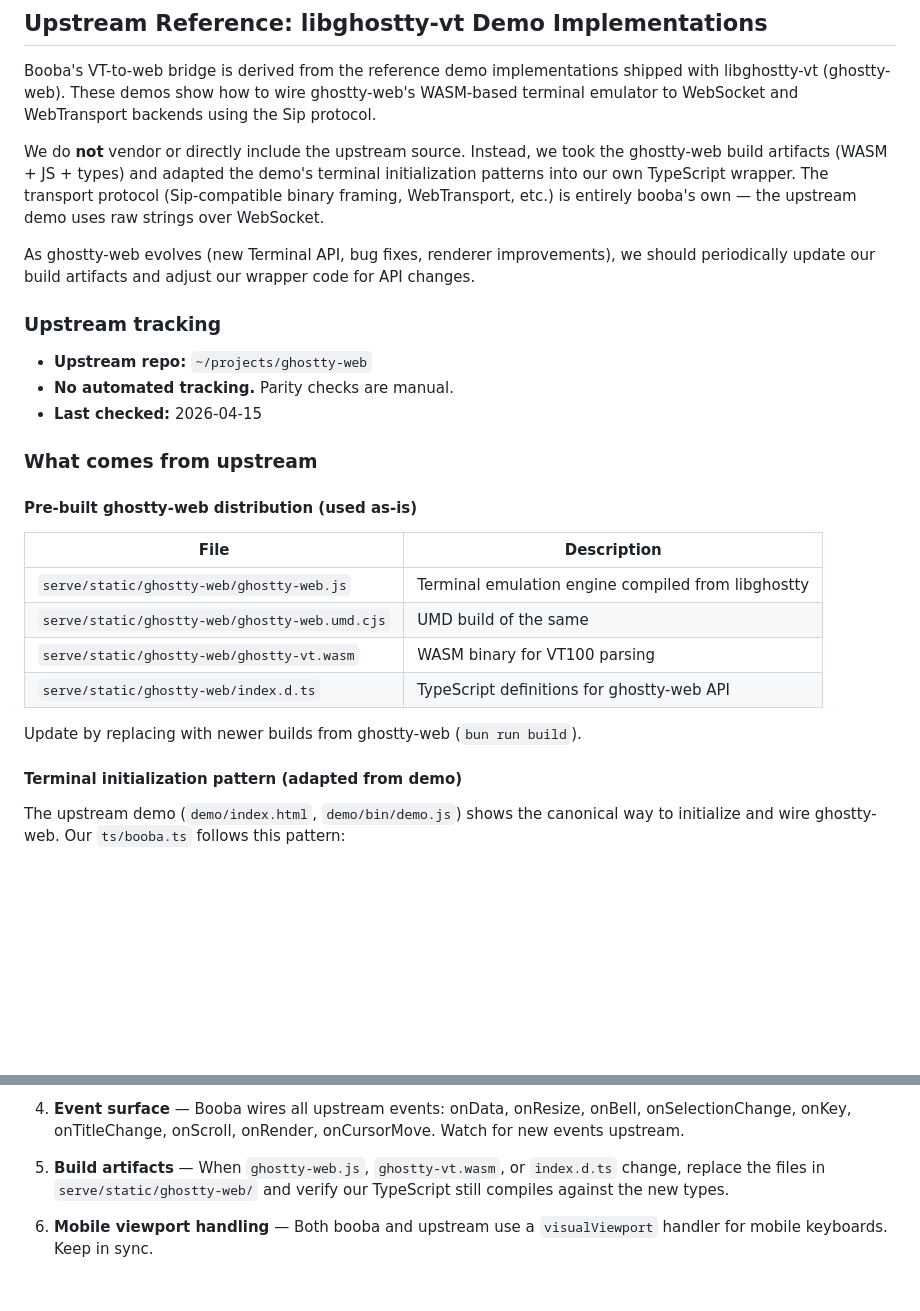
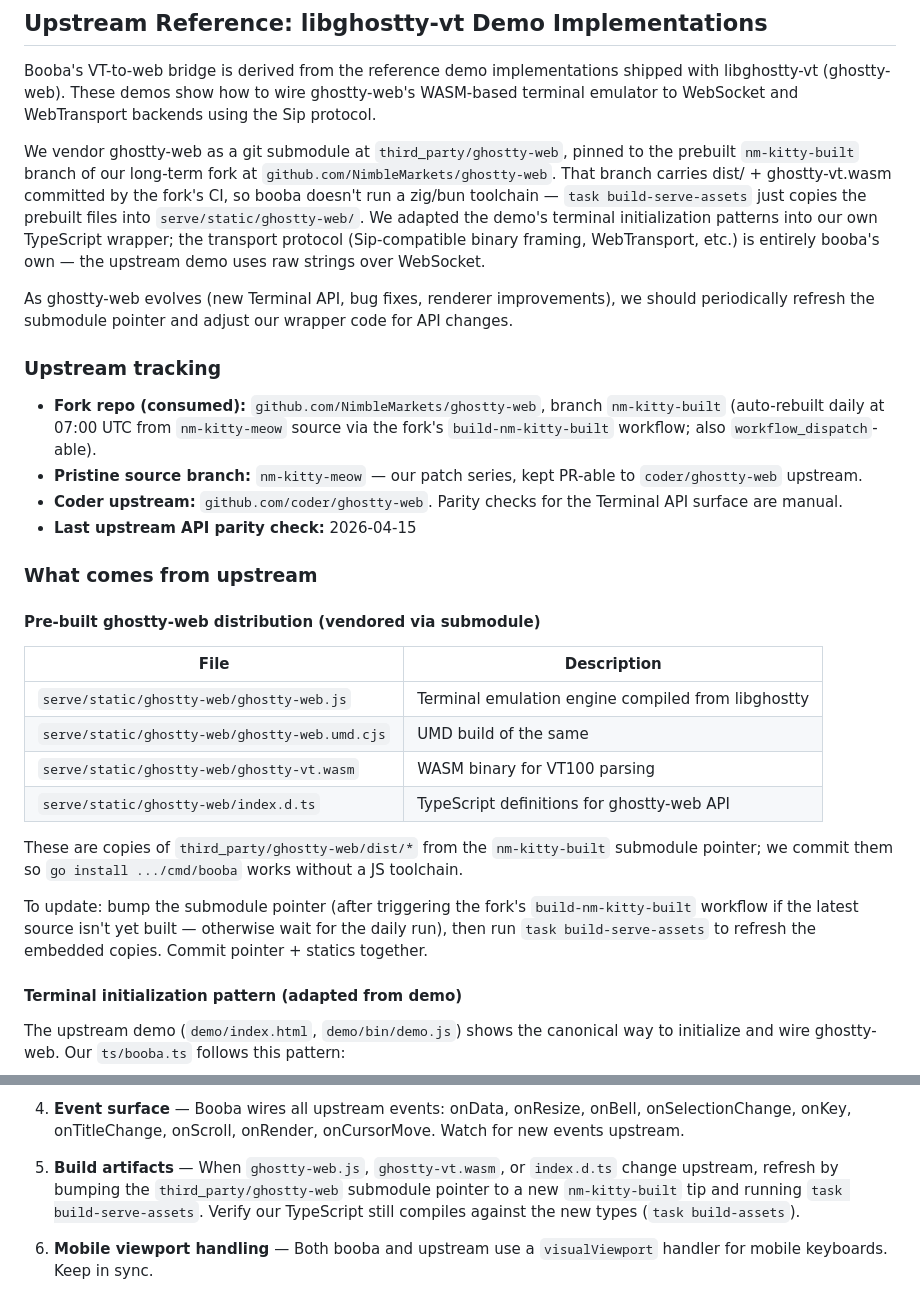
Before and after one commit to NimbleMarkets/go-booba, a Markdown page: AGENTS.md, 2 parts joined by grey strips. Rendered like a GitHub page; blank space fills up the shorter version.

Commit message:
docs: add Renderer Configuration section to DEVELOP.md and update AGENTS.md

```diff
--- a/AGENTS.md
+++ b/AGENTS.md
@@ -26,25 +26,35 @@ shipped with libghostty-vt (ghostty-web). These demos show how to wire
 ghostty-web's WASM-based terminal emulator to WebSocket and WebTransport
 backends using the Sip protocol.
 
-We do **not** vendor or directly include the upstream source. Instead, we
-took the ghostty-web build artifacts (WASM + JS + types) and adapted the
-demo's terminal initialization patterns into our own TypeScript wrapper.
-The transport protocol (Sip-compatible binary framing, WebTransport, etc.)
-is entirely booba's own — the upstream demo uses raw strings over WebSocket.
+We vendor ghostty-web as a git submodule at `third_party/ghostty-web`,
+pinned to the prebuilt `nm-kitty-built` branch of our long-term fork at
+`github.com/NimbleMarkets/ghostty-web`. That branch carries dist/ +
+ghostty-vt.wasm committed by the fork's CI, so booba doesn't run a
+zig/bun toolchain — `task build-serve-assets` just copies the prebuilt
+files into `serve/static/ghostty-web/`. We adapted the demo's terminal
+initialization patterns into our own TypeScript wrapper; the transport
+protocol (Sip-compatible binary framing, WebTransport, etc.) is entirely
+booba's own — the upstream demo uses raw strings over WebSocket.
 
-As ghostty-web evolves (new Terminal API, bug fixes, renderer improvements),
-we should periodically update our build artifacts and adjust our wrapper
-code for API changes.
+As ghostty-web evolves (new Terminal API, bug fixes, renderer
+improvements), we should periodically refresh the submodule pointer and
+adjust our wrapper code for API changes.
 
 ### Upstream tracking
 
-- **Upstream repo:** `~/projects/ghostty-web`
-- **No automated tracking.** Parity checks are manual.
-- **Last checked:** 2026-04-15
+- **Fork repo (consumed):** `github.com/NimbleMarkets/ghostty-web`,
+  branch `nm-kitty-built` (auto-rebuilt daily at 07:00 UTC from
+  `nm-kitty-meow` source via the fork's `build-nm-kitty-built` workflow;
+  also `workflow_dispatch`-able).
+- **Pristine source branch:** `nm-kitty-meow` — our patch series, kept
+  PR-able to `coder/ghostty-web` upstream.
+- **Coder upstream:** `github.com/coder/ghostty-web`. Parity checks for
+  the Terminal API surface are manual.
+- **Last upstream API parity check:** 2026-04-15
 
 ### What comes from upstream
 
-#### Pre-built ghostty-web distribution (used as-is)
+#### Pre-built ghostty-web distribution (vendored via submodule)
 
 | File | Description |
 |------|-------------|
@@ -53,7 +63,14 @@ code for API changes.
 | `serve/static/ghostty-web/ghostty-vt.wasm` | WASM binary for VT100 parsing |
 | `serve/static/ghostty-web/index.d.ts` | TypeScript definitions for ghostty-web API |
 
-Update by replacing with newer builds from ghostty-web (`bun run build`).
+These are copies of `third_party/ghostty-web/dist/*` from the
+`nm-kitty-built` submodule pointer; we commit them so
+`go install .../cmd/booba` works without a JS toolchain.
+
+To update: bump the submodule pointer (after triggering the fork's
+`build-nm-kitty-built` workflow if the latest source isn't yet built —
+otherwise wait for the daily run), then run `task build-serve-assets`
+to refresh the embedded copies. Commit pointer + statics together.
 
 #### Terminal initialization pattern (adapted from demo)
 
@@ -111,8 +128,10 @@ When upstream ghostty-web updates, check:
    onCursorMove. Watch for new events upstream.
 
 5. **Build artifacts** — When `ghostty-web.js`, `ghostty-vt.wasm`, or
-   `index.d.ts` change, replace the files in `serve/static/ghostty-web/`
-   and verify our TypeScript still compiles against the new types.
+   `index.d.ts` change upstream, refresh by bumping the
+   `third_party/ghostty-web` submodule pointer to a new `nm-kitty-built`
+   tip and running `task build-serve-assets`. Verify our TypeScript
+   still compiles against the new types (`task build-assets`).
 
 6. **Mobile viewport handling** — Both booba and upstream use a
    `visualViewport` handler for mobile keyboards. Keep in sync.
```
Also changed, not shown: DEVELOP.md (+22 -0 lines).
